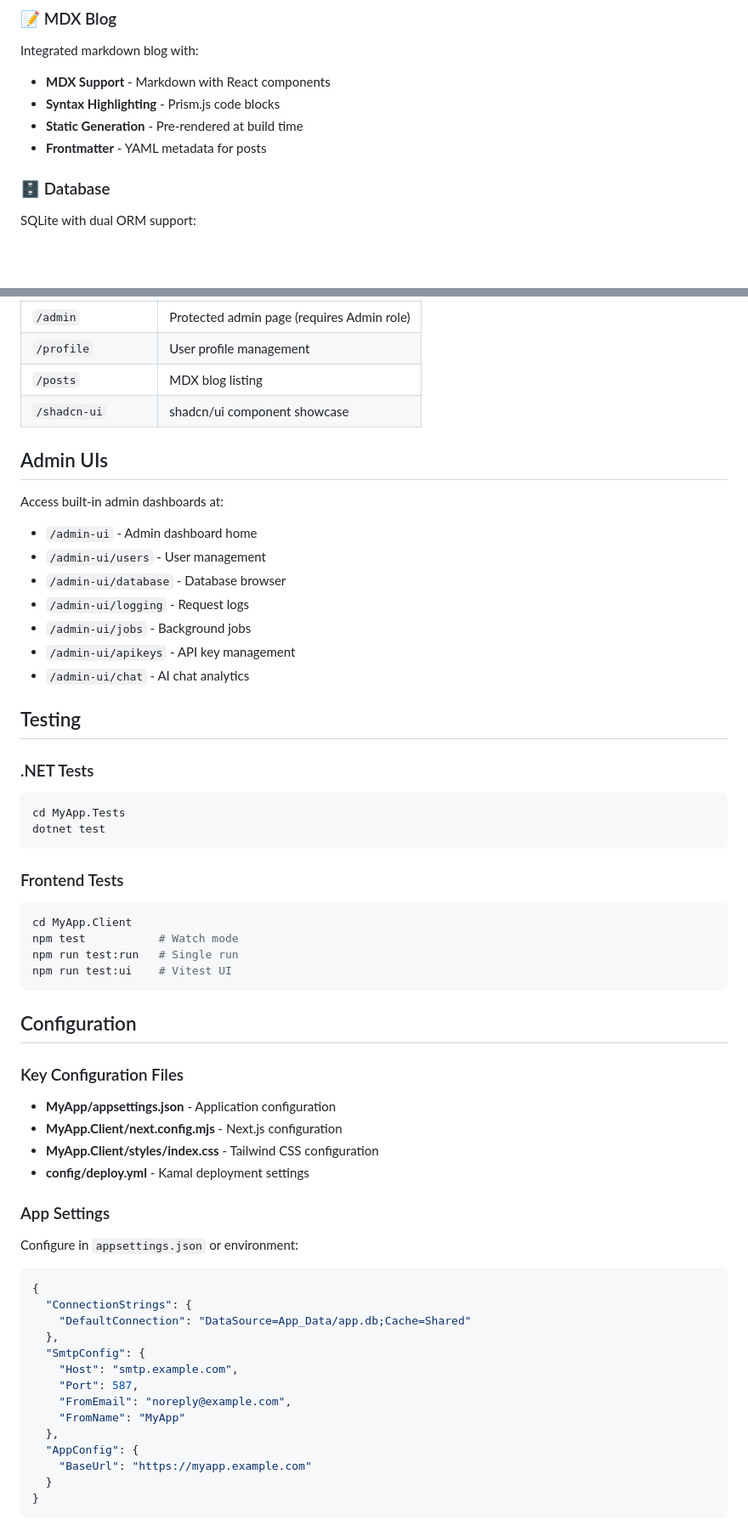
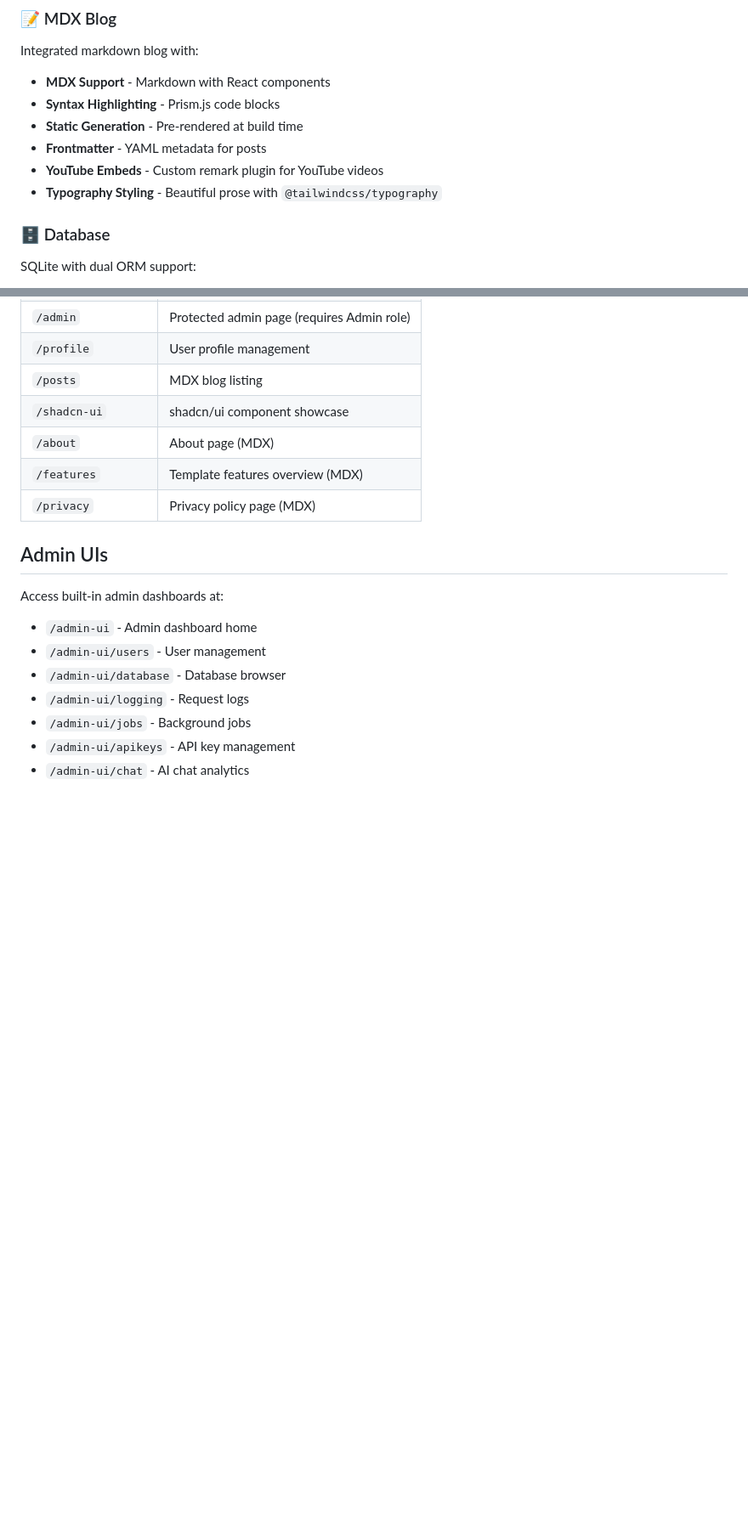
Before and after one commit to NetCoreTemplates/nextjs, a Markdown page: README.md, 2 parts joined by grey strips. Shown: that part at 85% size. Drawn GitHub-style; blank space fills up the shorter version.

````diff
--- a/README.md
+++ b/README.md
@@ -134,6 +134,8 @@ Integrated markdown blog with:
 - **Syntax Highlighting** - Prism.js code blocks
 - **Static Generation** - Pre-rendered at build time
 - **Frontmatter** - YAML metadata for posts
+- **YouTube Embeds** - Custom remark plugin for YouTube videos
+- **Typography Styling** - Beautiful prose with `@tailwindcss/typography`
 
 ### 🗄️ Database
 
@@ -180,6 +216,9 @@ Automatic TypeScript type generation:
 | `/profile` | User profile management |
 | `/posts` | MDX blog listing |
 | `/shadcn-ui` | shadcn/ui component showcase |
+| `/about` | About page (MDX) |
+| `/features` | Template features overview (MDX) |
+| `/privacy` | Privacy policy page (MDX) |
 
 ## Admin UIs
 
@@ -193,51 +232,3 @@ Access built-in admin dashboards at:
 - `/admin-ui/apikeys` - API key management
 - `/admin-ui/chat` - AI chat analytics
 
-## Testing
-
-### .NET Tests
-
-```bash
-cd MyApp.Tests
-dotnet test
-```
-
-### Frontend Tests
-
-```bash
-cd MyApp.Client
-npm test           # Watch mode
-npm run test:run   # Single run
-npm run test:ui    # Vitest UI
-```
-
-## Configuration
-
-### Key Configuration Files
-
-- **MyApp/appsettings.json** - Application configuration
-- **MyApp.Client/next.config.mjs** - Next.js configuration
-- **MyApp.Client/styles/index.css** - Tailwind CSS configuration
-- **config/deploy.yml** - Kamal deployment settings
-
-### App Settings
-
-Configure in `appsettings.json` or environment:
-
-```json
-{
-  "ConnectionStrings": {
-    "DefaultConnection": "DataSource=App_Data/app.db;Cache=Shared"
-  },
-  "SmtpConfig": {
-    "Host": "smtp.example.com",
-    "Port": 587,
-    "FromEmail": "noreply@example.com",
-    "FromName": "MyApp"
-  },
-  "AppConfig": {
-    "BaseUrl": "https://myapp.example.com"
-  }
-}
-```
-
````
Also changed, not shown: other parts of README.md (+34 -153 lines).
